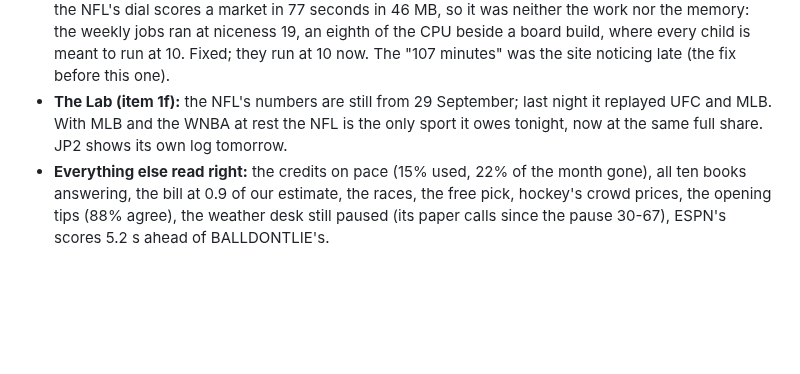
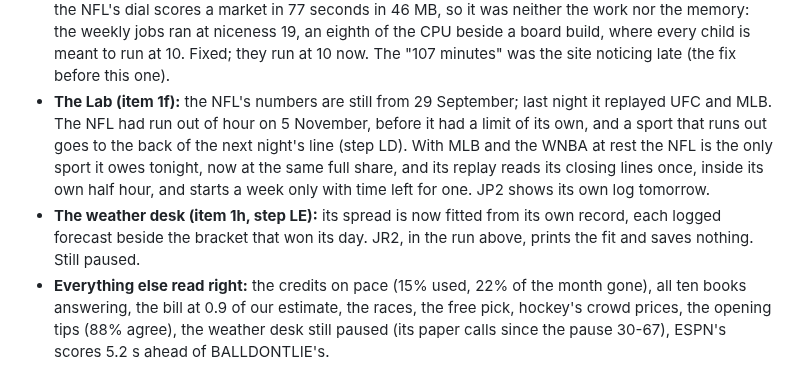
Before and after one commit to ethanlee1276/App, a Markdown page: docs/RUN_NEXT.md, the part around the change. GitHub-like rendering; blank space fills up the shorter version.

Commit message:
RUN_NEXT: why the Lab's NFL waited, and the weather desk's fit, in Start here
Co-Authored-By: Claude Opus 5.5 <noreply@anthropic.com>
Claude-Session: https://claude.ai/code/session_01UhMzn6SrSme5XhqhDFhnR5

```diff
--- a/docs/RUN_NEXT.md
+++ b/docs/RUN_NEXT.md
@@ -229,9 +229,15 @@ cd /srv/qellys && nice -n 19 bash tools/catchup.sh JU KK KM 2>&1 | tee /tmp/long
   they run at 10 now. The "107 minutes" was the site noticing late (the fix
   before this one).
 - **The Lab (item 1f):** the NFL's numbers are still from 29 September; last
-  night it replayed UFC and MLB. With MLB and the WNBA at rest the NFL is
-  the only sport it owes tonight, now at the same full share. JP2 shows its
-  own log tomorrow.
+  night it replayed UFC and MLB. The NFL had run out of hour on 5 November,
+  before it had a limit of its own, and a sport that runs out goes to the
+  back of the next night's line (step LD). With MLB and the WNBA at rest the
+  NFL is the only sport it owes tonight, now at the same full share, and its
+  replay reads its closing lines once, inside its own half hour, and starts
+  a week only with time left for one. JP2 shows its own log tomorrow.
+- **The weather desk (item 1h, step LE):** its spread is now fitted from its
+  own record, each logged forecast beside the bracket that won its day.
+  JR2, in the run above, prints the fit and saves nothing. Still paused.
 - **Everything else read right:** the credits on pace (15% used, 22% of
   the month gone), all ten books answering, the bill at 0.9 of our
   estimate, the races, the free pick, hockey's crowd prices, the opening
```
